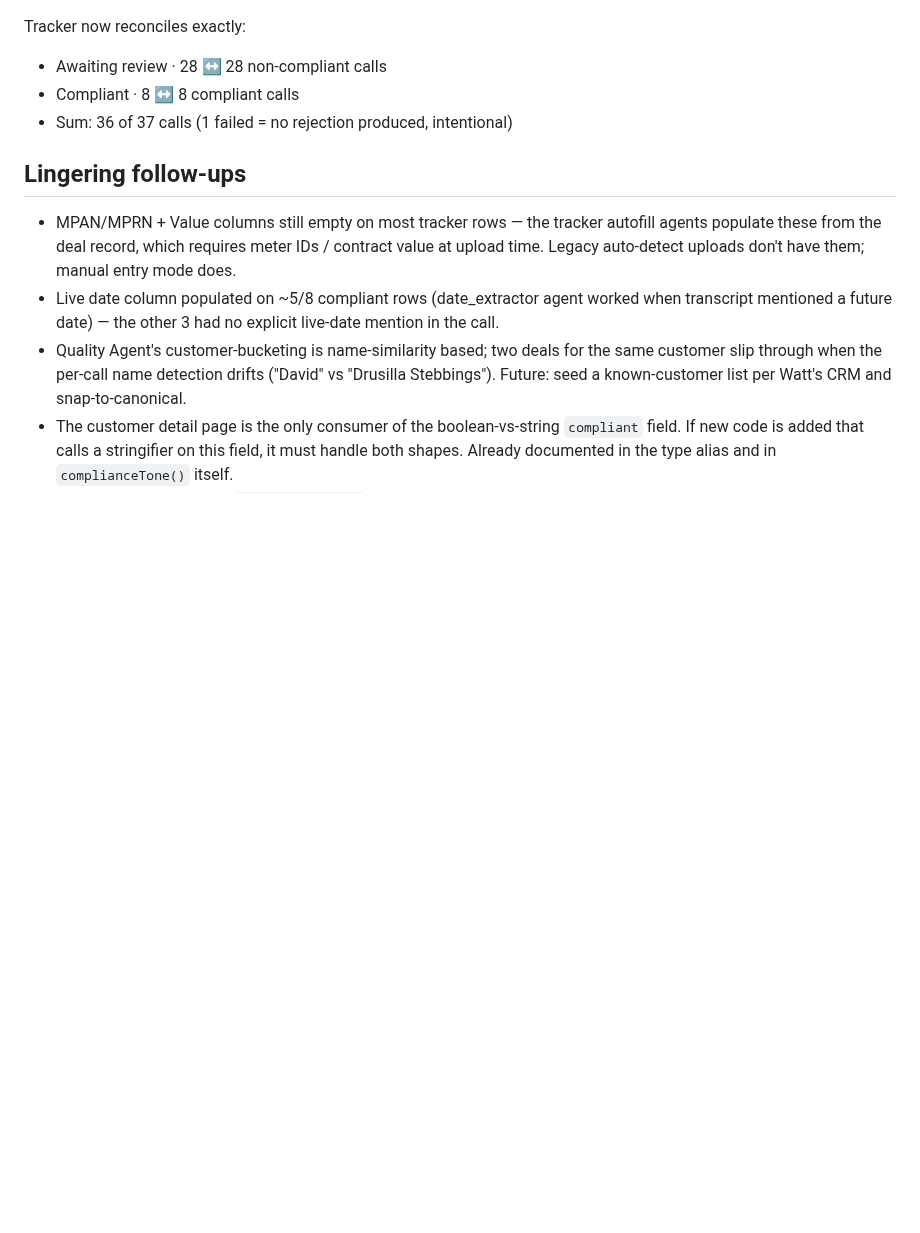
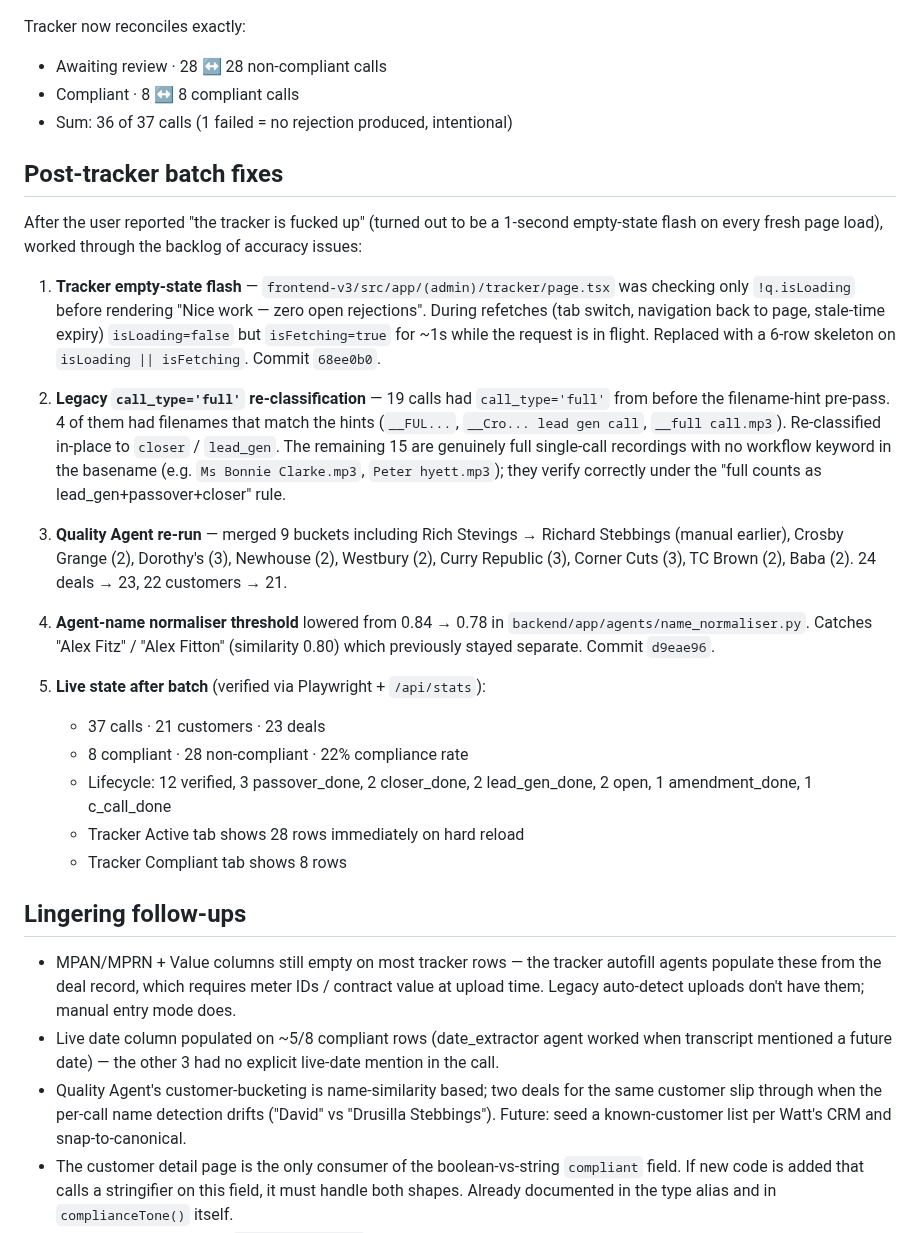
Before and after one commit to kingusa1/compliance-agent, a Markdown page: BRAIN/04_Sessions/2026-05-11_Session_workflow_clarity.md, the part around the change. Rendered like a GitHub page; blank space fills up the shorter version.

Commit message:
docs(brain): tracker batch fixes — legacy call_type, Quality Agent re-run, normaliser threshold

```diff
--- a/BRAIN/04_Sessions/2026-05-11_Session_workflow_clarity.md
+++ b/BRAIN/04_Sessions/2026-05-11_Session_workflow_clarity.md
@@ -123,6 +123,47 @@ Tracker now reconciles exactly:
 - Compliant · 8 ↔ 8 compliant calls
 - Sum: 36 of 37 calls (1 failed = no rejection produced, intentional)
 
+## Post-tracker batch fixes
+
+After the user reported "the tracker is fucked up" (turned out to be a 1-second
+empty-state flash on every fresh page load), worked through the
+backlog of accuracy issues:
+
+1. **Tracker empty-state flash** — `frontend-v3/src/app/(admin)/tracker/page.tsx`
+   was checking only `!q.isLoading` before rendering "Nice work — zero open
+   rejections". During refetches (tab switch, navigation back to page,
+   stale-time expiry) `isLoading=false` but `isFetching=true` for ~1s
+   while the request is in flight. Replaced with a 6-row skeleton on
+   `isLoading || isFetching`. Commit `68ee0b0`.
+
+2. **Legacy `call_type='full'` re-classification** — 19 calls had
+   `call_type='full'` from before the filename-hint pre-pass. 4 of them
+   had filenames that match the hints (`__FUL...`, `__Cro... lead gen call`,
+   `__full call.mp3`). Re-classified in-place to `closer` / `lead_gen`.
+   The remaining 15 are genuinely full single-call recordings with no
+   workflow keyword in the basename (e.g. `Ms Bonnie Clarke.mp3`,
+   `Peter hyett.mp3`); they verify correctly under the
+   "full counts as lead_gen+passover+closer" rule.
+
+3. **Quality Agent re-run** — merged 9 buckets including
+   Rich Stevings → Richard Stebbings (manual earlier), Crosby Grange (2),
+   Dorothy's (3), Newhouse (2), Westbury (2), Curry Republic (3),
+   Corner Cuts (3), TC Brown (2), Baba (2). 24 deals → 23,
+   22 customers → 21.
+
+4. **Agent-name normaliser threshold** lowered from 0.84 → 0.78 in
+   `backend/app/agents/name_normaliser.py`. Catches "Alex Fitz" /
+   "Alex Fitton" (similarity 0.80) which previously stayed separate.
+   Commit `d9eae96`.
+
+5. **Live state after batch** (verified via Playwright + `/api/stats`):
+   - 37 calls · 21 customers · 23 deals
+   - 8 compliant · 28 non-compliant · 22% compliance rate
+   - Lifecycle: 12 verified, 3 passover_done, 2 closer_done,
+     2 lead_gen_done, 2 open, 1 amendment_done, 1 c_call_done
+   - Tracker Active tab shows 28 rows immediately on hard reload
+   - Tracker Compliant tab shows 8 rows
+
 ## Lingering follow-ups
 
 - MPAN/MPRN + Value columns still empty on most tracker rows — the
```
